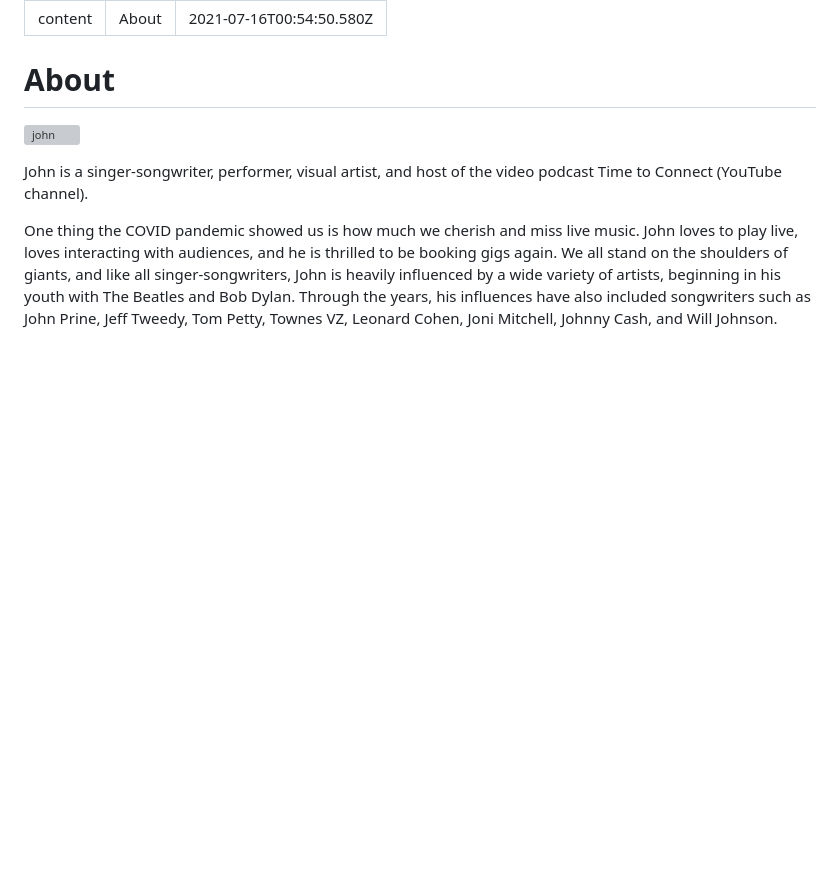
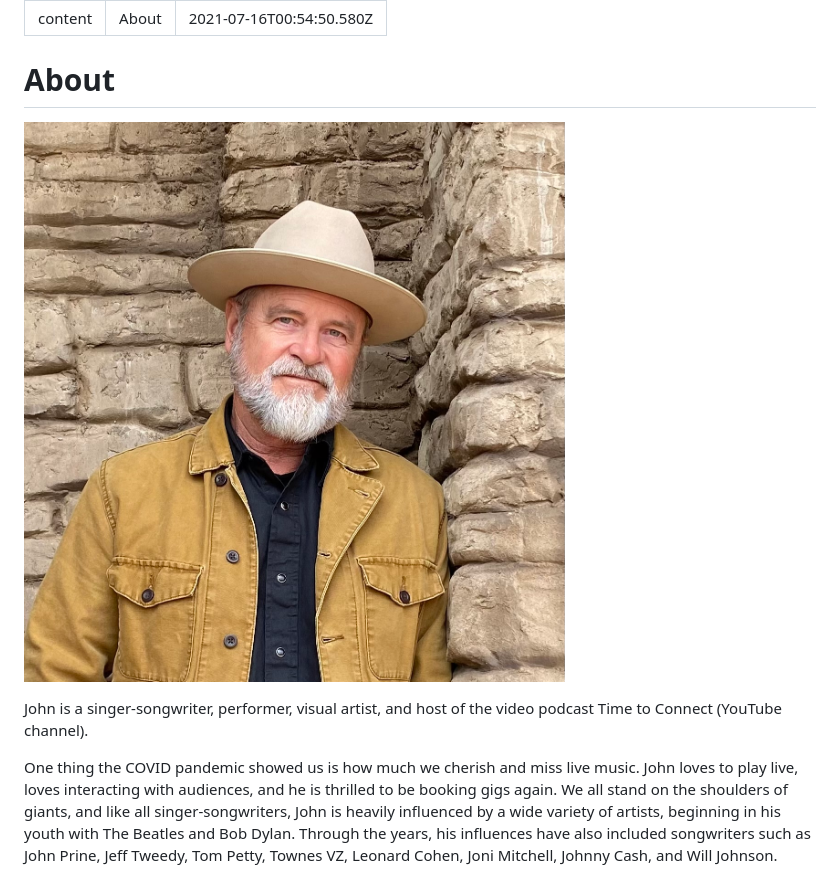
Before and after one commit to rosshudgins/krajicek, a Markdown page: _posts/content/about.md, the part around the change. GitHub-like rendering; pictures changed too: images/uploads/img_1095.jpg (added); blank space fills up the shorter version; grey boxes are pictures that could not be loaded.

Commit message:
Update Content “about”

```diff
--- a/_posts/content/about.md
+++ b/_posts/content/about.md
@@ -5,7 +5,7 @@ date: 2021-07-16T00:54:50.580Z
 ---
 # About
 
-![john](../../images/uploads/img_8939-copy.jpg "JohnBigBend")
+![john](/images/uploads/img_1095.jpg "JohnBigBend")
 
 John is a singer-songwriter, performer, visual artist, and host of the video podcast Time to Connect (YouTube channel).
 
```
